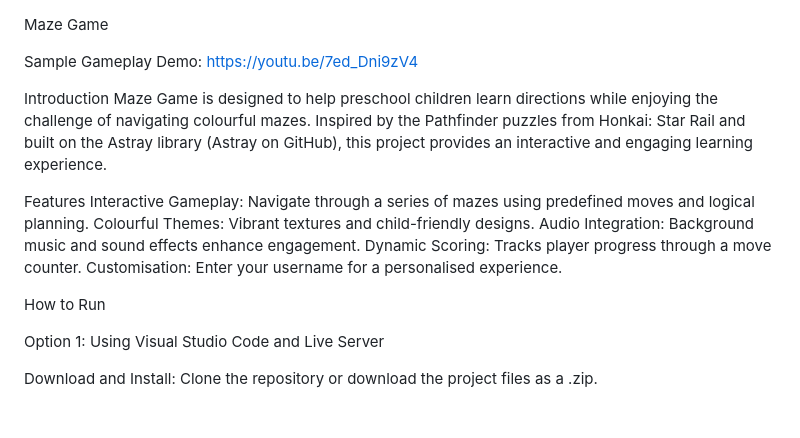
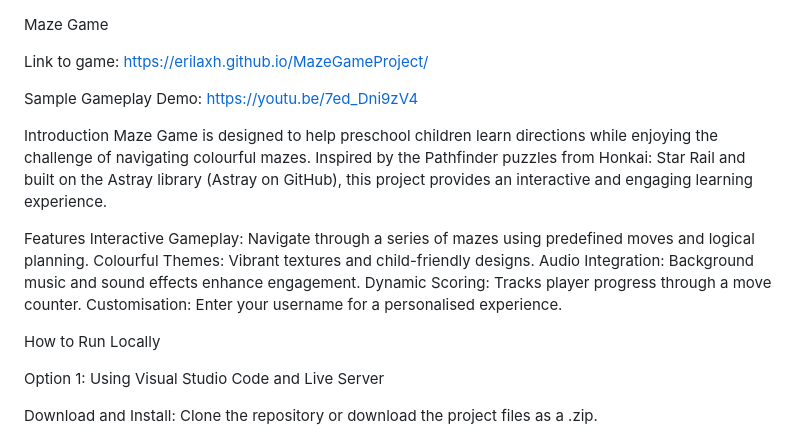
Before and after one commit to EriLaxh/MazeGameProject, a Markdown page: README.md, the part around the change. Drawn GitHub-style; blank space fills up the shorter version.

```diff
--- a/README.md
+++ b/README.md
@@ -1,4 +1,6 @@
 Maze Game
+
+Link to game: https://erilaxh.github.io/MazeGameProject/
 
 Sample Gameplay Demo:
 https://youtu.be/7ed_Dni9zV4
@@ -13,7 +15,7 @@ Audio Integration: Background music and sound effects enhance engagement.
 Dynamic Scoring: Tracks player progress through a move counter.
 Customisation: Enter your username for a personalised experience.
 
-How to Run
+How to Run Locally
 
 Option 1: Using Visual Studio Code and Live Server
 
```
